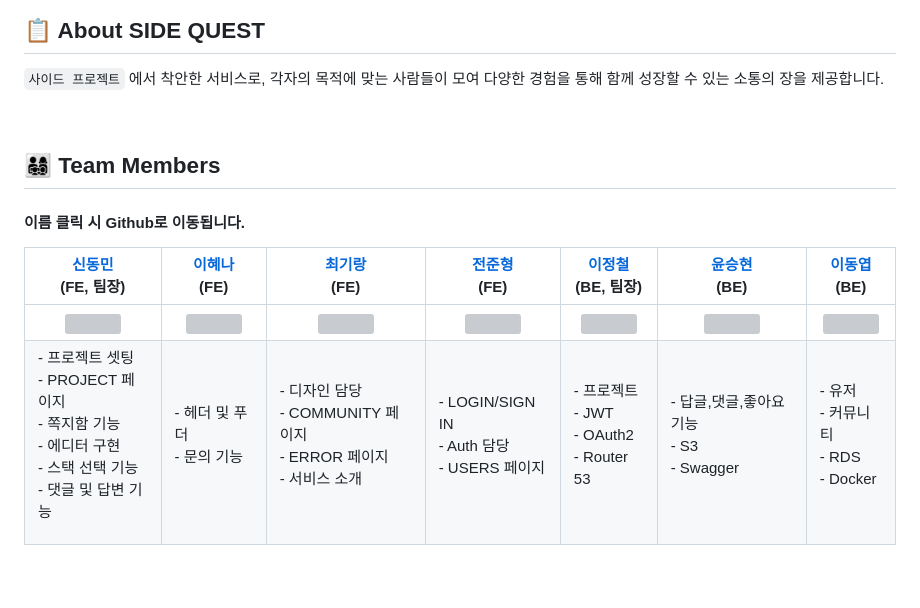
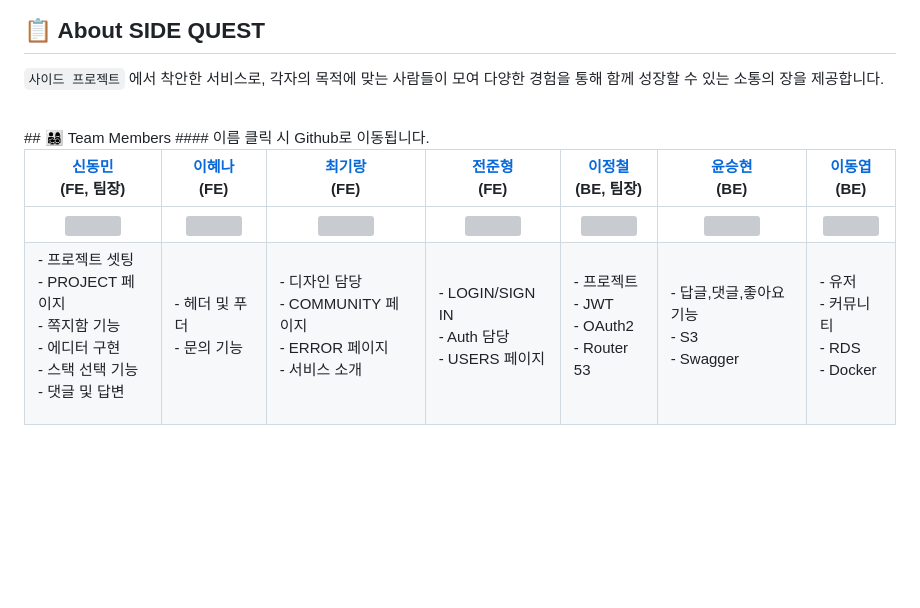
Before and after one commit to codestates-seb/seb43_main_032, a Markdown page: README.md, the part around the change. Rendered like a GitHub page; blank space fills up the shorter version; grey boxes are pictures that could not be loaded.

```diff
--- a/README.md
+++ b/README.md
@@ -21,14 +21,14 @@
 `사이드 프로젝트` 에서 착안한 서비스로, 각자의 목적에 맞는 사람들이 모여 다양한 경험을 통해 함께 성장할 수 있는 소통의 장을 제공합니다.
 
 <br>
-
 ## 👨‍👩‍👧‍👦 Team Members
 ####  이름 클릭 시 Github로 이동됩니다.
 
 | [신동민](https://github.com/shdomi8599)<br>(FE, 팀장)| [이혜나](https://github.com/hazellee0914)<br>(FE)| [최기랑](https://github.com/choigirang)<br>(FE)| [전준형](https://github.com/latemarch)<br>(FE)| [이정철](https://github.com/tree4553)<br>(BE, 팀장)| [윤승현](https://github.com/YoonSeungHyun2)<br>(BE)| [이동엽](https://github.com/DONGYEOPME)<br>(BE)|
-|:----------------:|:-------------------------------:|:-----------------------------:|:-----------------------------:|:-----------------------------:|:-----------------------------:|:-----------------------------:|
+|:----------------:|:----------------:|:----------------:|:----------------:|:----------------:|:----------------:|:----------------:|
 | <img src='https://github.com/codestates-seb/seb43_main_032/assets/118104644/4864d4d8-35fe-4ae7-8402-abb68495dd1c' width='100'> | <img src='https://github.com/codestates-seb/seb43_main_032/assets/118104644/30bf5eee-ddbd-4728-81f9-afbd78ed216d' width='100'/> | <img src='https://github.com/codestates-seb/seb43_main_032/assets/118104644/d42ebf0c-198f-491f-955f-ce5dc742df96' width='100'/> | <img src='https://github.com/codestates-seb/seb43_main_032/assets/118104644/dac454ab-2372-41ff-94e5-2b780478b8da' width='100'/> | <img src='https://github.com/codestates-seb/seb43_main_032/assets/118104644/c7196590-120f-4ac8-9709-7f91287dda76' width='100'/> | <img src='https://github.com/codestates-seb/seb43_main_032/assets/118104644/1126e3b3-463b-49ec-af61-7c6ed2466206' width='100'/> | <img src='https://github.com/codestates-seb/seb43_main_032/assets/118104644/88ccee4c-ee61-41fe-a2e6-4d2ca61e0b09' width='100'/> |
-|<p align="left">- 프로젝트 셋팅<br/>- PROJECT 페이지<br/>- 쪽지함 기능<br/>- 에디터 구현<br/>- 스택 선택 기능<br/>- 댓글 및 답변 기능</p>|<p align="left">- 헤더 및 푸더<br/>- 문의 기능</p>|<p align="left">- 디자인 담당<br/>- COMMUNITY 페이지<br/>- ERROR 페이지<br/>- 서비스 소개</p>|<p align="left">- LOGIN/SIGN IN<br/>- Auth 담당<br/>- USERS 페이지</p>|<p align="left">- 프로젝트<br/>- JWT<br/>- OAuth2<br/>- Router 53</p>|<p align="left">- 답글,댓글,좋아요 기능<br/>- S3<br/>- Swagger</p>|<p align="left">- 유저<br/>- 커뮤니티<br/>- RDS<br/>- Docker|
+|<p align="left">- 프로젝트 셋팅<br/>- PROJECT 페이지<br/>- 쪽지함 기능<br/>- 에디터 구현<br/>- 스택 선택 기능<br/>- 댓글 및 답변</p>|<p align="left">- 헤더 및 푸더<br/>- 문의 기능</p>|<p align="left">- 디자인 담당<br/>- COMMUNITY 페이지<br/>- ERROR 페이지<br/>- 서비스 소개</p>|<p align="left">- LOGIN/SIGN IN<br/>- Auth 담당<br/>- USERS 페이지</p>|<p align="left">- 프로젝트<br/>- JWT<br/>- OAuth2<br/>- Router 53</p>|<p align="left">- 답글,댓글,좋아요 기능<br/>- S3<br/>- Swagger</p>|<p align="left">- 유저<br/>- 커뮤니티<br/>- RDS<br/>- Docker|
+
 
 <br>
 
```
